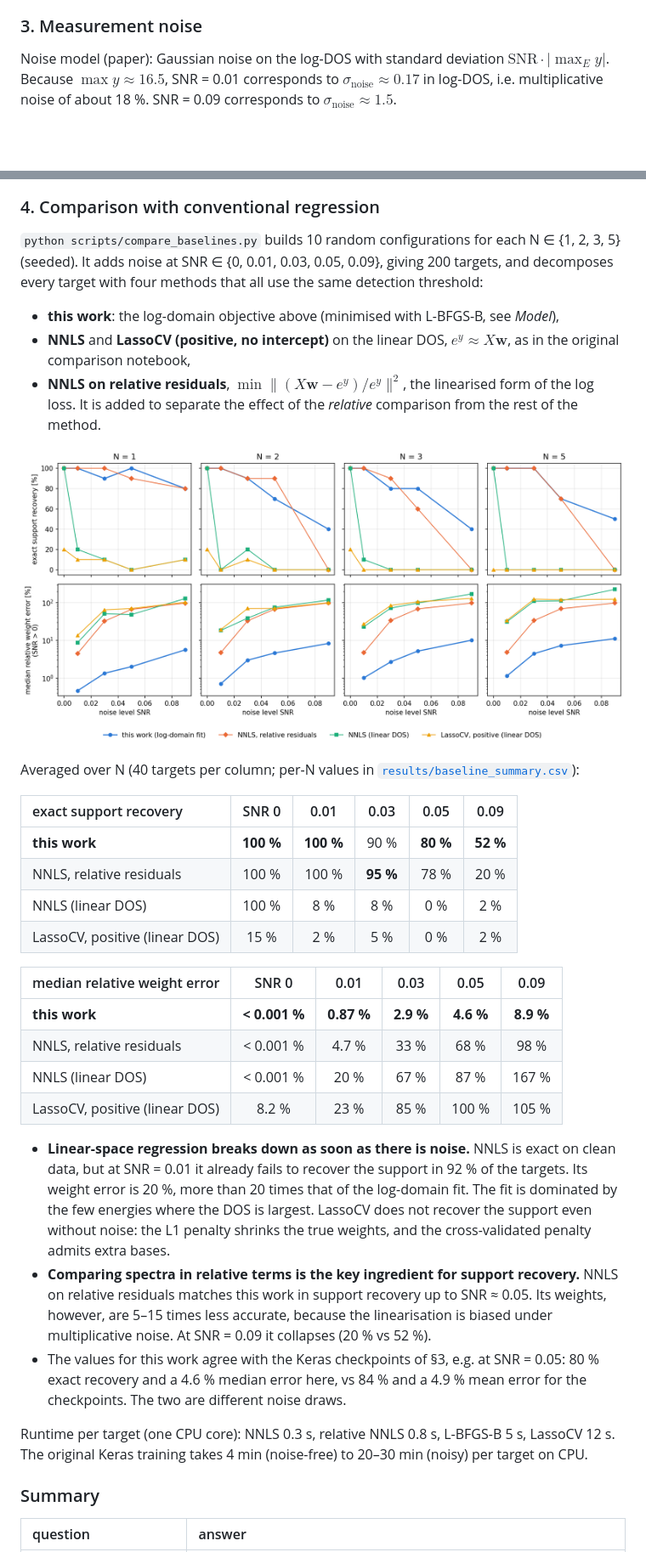
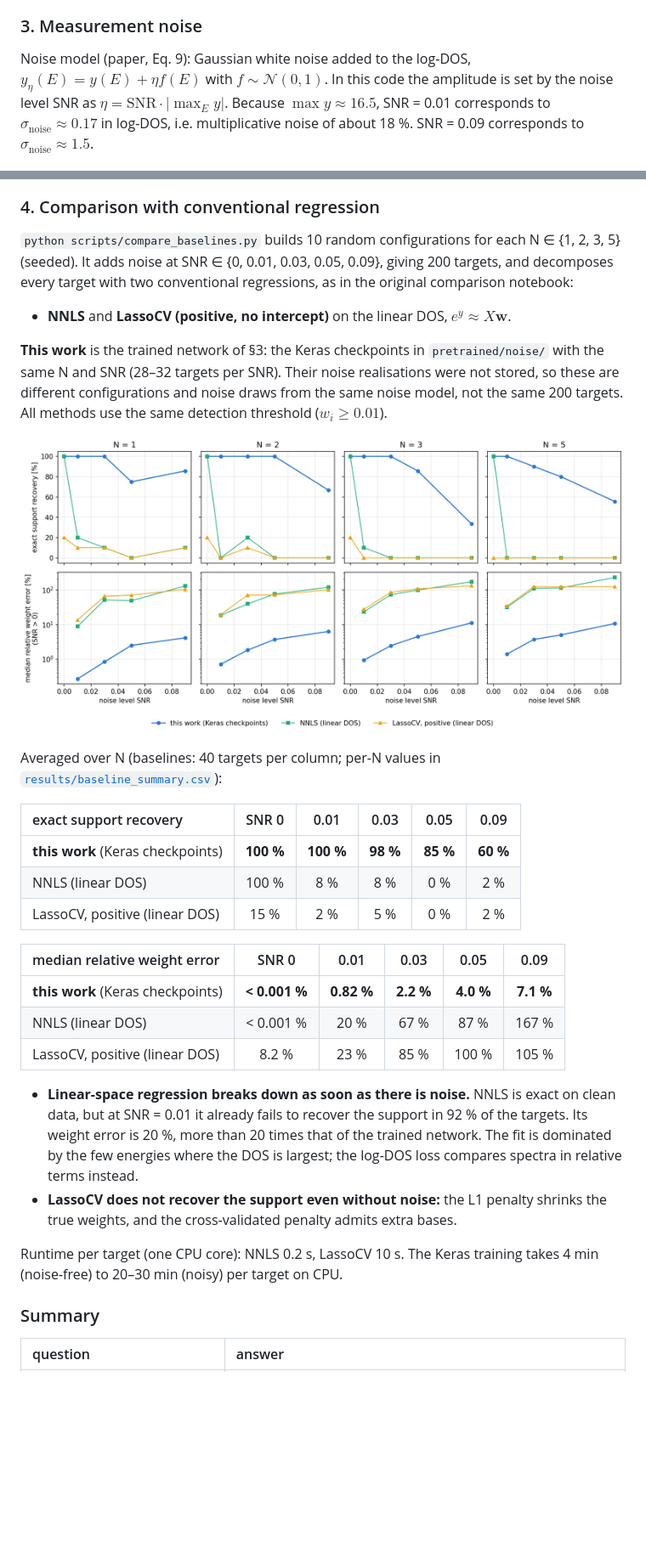
Before and after one commit to jihye-22/Decoding-Nanobubble-SLP, a Markdown page: README.md, 2 parts joined by grey strips. Shown at 85% size. GitHub-like rendering; pictures changed too: assets/baseline_comparison.png; blank space fills up the shorter version.

```diff
--- a/README.md
+++ b/README.md
@@ -68,7 +68,7 @@ The constituents that are in the library are still found, with the largest weigh
 
 ### 3. Measurement noise
 
-Noise model (paper): Gaussian noise on the log-DOS with standard deviation $\text{SNR}\cdot\lvert\max_E y\rvert$. Because $\max y \approx 16.5$, SNR = 0.01 corresponds to $\sigma_\text{noise} \approx 0.17$ in log-DOS, i.e. multiplicative noise of about 18 %. SNR = 0.09 corresponds to $\sigma_\text{noise} \approx 1.5$.
+Noise model (paper, Eq. 9): Gaussian white noise added to the log-DOS, $y_\eta(E) = y(E) + \eta f(E)$ with $f \sim \mathcal{N}(0, 1)$. In this code the amplitude is set by the noise level SNR as $\eta = \text{SNR}\cdot\lvert\max_E y\rvert$. Because $\max y \approx 16.5$, SNR = 0.01 corresponds to $\sigma_\text{noise} \approx 0.17$ in log-DOS, i.e. multiplicative noise of about 18 %. SNR = 0.09 corresponds to $\sigma_\text{noise} \approx 1.5$.
 
 ![noise robustness](assets/noise_robustness.png)
 
@@ -87,35 +87,32 @@ The weight error grows roughly linearly with the noise level and with N. It stay
 
 ### 4. Comparison with conventional regression
 
-`python scripts/compare_baselines.py` builds 10 random configurations for each N ∈ {1, 2, 3, 5} (seeded). It adds noise at SNR ∈ {0, 0.01, 0.03, 0.05, 0.09}, giving 200 targets, and decomposes every target with four methods that all use the same detection threshold:
+`python scripts/compare_baselines.py` builds 10 random configurations for each N ∈ {1, 2, 3, 5} (seeded). It adds noise at SNR ∈ {0, 0.01, 0.03, 0.05, 0.09}, giving 200 targets, and decomposes every target with two conventional regressions, as in the original comparison notebook:
 
-* **this work**: the log-domain objective above (minimised with L-BFGS-B, see *Model*),
-* **NNLS** and **LassoCV (positive, no intercept)** on the linear DOS, $e^{y} \approx X\mathbf{w}$, as in the original comparison notebook,
-* **NNLS on relative residuals**, $\min \lVert (X\mathbf{w} - e^{y})/e^{y} \rVert^2$, the linearised form of the log loss. It is added to separate the effect of the *relative* comparison from the rest of the method.
+* **NNLS** and **LassoCV (positive, no intercept)** on the linear DOS, $e^{y} \approx X\mathbf{w}$.
+
+**This work** is the trained network of §3: the Keras checkpoints in `pretrained/noise/` with the same N and SNR (28–32 targets per SNR). Their noise realisations were not stored, so these are different configurations and noise draws from the same noise model, not the same 200 targets. All methods use the same detection threshold ($w_i \ge 0.01$).
 
 ![baseline comparison](assets/baseline_comparison.png)
 
-Averaged over N (40 targets per column; per-N values in [`results/baseline_summary.csv`](results/baseline_summary.csv)):
+Averaged over N (baselines: 40 targets per column; per-N values in [`results/baseline_summary.csv`](results/baseline_summary.csv)):
 
 | exact support recovery | SNR 0 | 0.01 | 0.03 | 0.05 | 0.09 |
 | :-- | :-: | :-: | :-: | :-: | :-: |
-| **this work** | **100 %** | **100 %** | 90 % | **80 %** | **52 %** |
-| NNLS, relative residuals | 100 % | 100 % | **95 %** | 78 % | 20 % |
+| **this work** (Keras checkpoints) | **100 %** | **100 %** | **98 %** | **85 %** | **60 %** |
 | NNLS (linear DOS) | 100 % | 8 % | 8 % | 0 % | 2 % |
 | LassoCV, positive (linear DOS) | 15 % | 2 % | 5 % | 0 % | 2 % |
 
 | median relative weight error | SNR 0 | 0.01 | 0.03 | 0.05 | 0.09 |
 | :-- | :-: | :-: | :-: | :-: | :-: |
-| **this work** | **< 0.001 %** | **0.87 %** | **2.9 %** | **4.6 %** | **8.9 %** |
-| NNLS, relative residuals | < 0.001 % | 4.7 % | 33 % | 68 % | 98 % |
+| **this work** (Keras checkpoints) | **< 0.001 %** | **0.82 %** | **2.2 %** | **4.0 %** | **7.1 %** |
 | NNLS (linear DOS) | < 0.001 % | 20 % | 67 % | 87 % | 167 % |
 | LassoCV, positive (linear DOS) | 8.2 % | 23 % | 85 % | 100 % | 105 % |
 
-* **Linear-space regression breaks down as soon as there is noise.** NNLS is exact on clean data, but at SNR = 0.01 it already fails to recover the support in 92 % of the targets. Its weight error is 20 %, more than 20 times that of the log-domain fit. The fit is dominated by the few energies where the DOS is largest. LassoCV does not recover the support even without noise: the L1 penalty shrinks the true weights, and the cross-validated penalty admits extra bases.
-* **Comparing spectra in relative terms is the key ingredient for support recovery.** NNLS on relative residuals matches this work in support recovery up to SNR ≈ 0.05. Its weights, however, are 5–15 times less accurate, because the linearisation is biased under multiplicative noise. At SNR = 0.09 it collapses (20 % vs 52 %).
-* The values for this work agree with the Keras checkpoints of §3, e.g. at SNR = 0.05: 80 % exact recovery and a 4.6 % median error here, vs 84 % and a 4.9 % mean error for the checkpoints. The two are different noise draws.
+* **Linear-space regression breaks down as soon as there is noise.** NNLS is exact on clean data, but at SNR = 0.01 it already fails to recover the support in 92 % of the targets. Its weight error is 20 %, more than 20 times that of the trained network. The fit is dominated by the few energies where the DOS is largest; the log-DOS loss compares spectra in relative terms instead.
+* **LassoCV does not recover the support even without noise:** the L1 penalty shrinks the true weights, and the cross-validated penalty admits extra bases.
 
-Runtime per target (one CPU core): NNLS 0.3 s, relative NNLS 0.8 s, L-BFGS-B 5 s, LassoCV 12 s. The original Keras training takes 4 min (noise-free) to 20–30 min (noisy) per target on CPU.
+Runtime per target (one CPU core): NNLS 0.2 s, LassoCV 10 s. The Keras training takes 4 min (noise-free) to 20–30 min (noisy) per target on CPU.
 
 ### Summary
 
```
Also changed, not shown: other parts of README.md (+17 -15 lines), data/README.md (+7 -3 lines), pretrained/README.md (+1 -1 lines), 11 other files.
